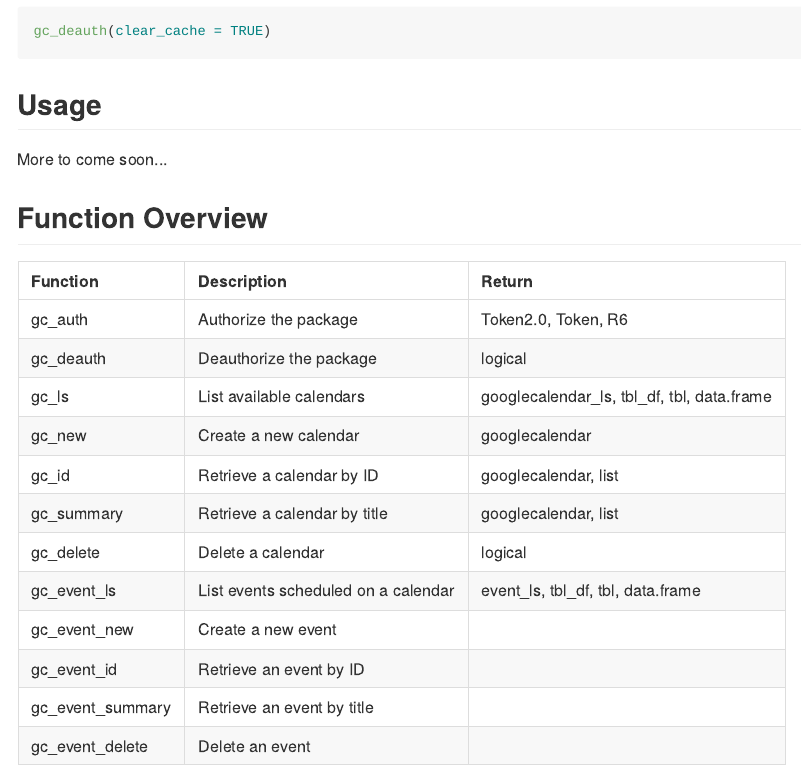
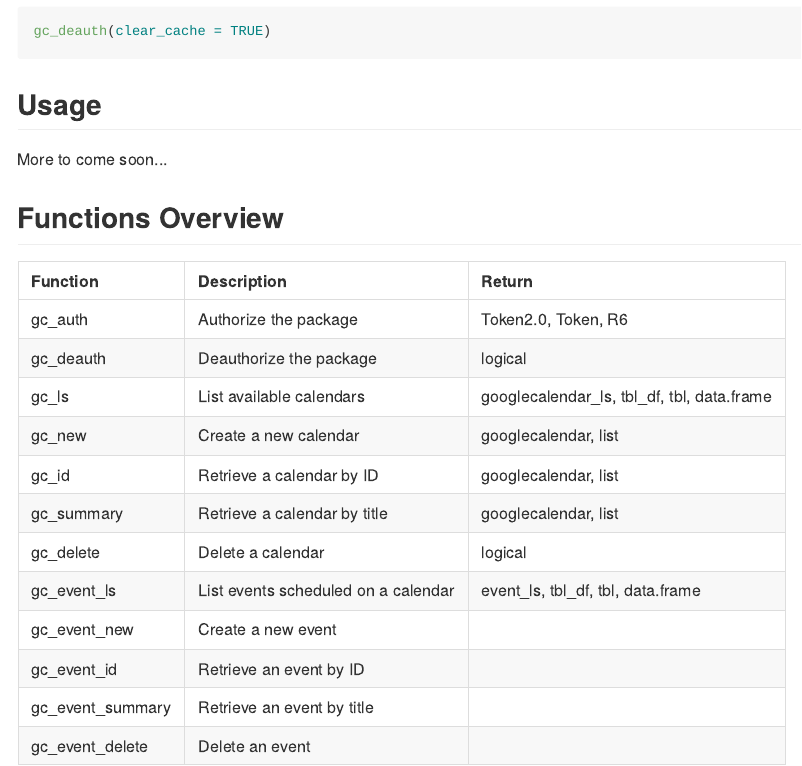
Before and after one commit to benjcunningham/googlecalendar, an R Markdown document (README.Rmd): the page in a window 1100 px wide, from 1340 px down. The pictures show the output file README.md that the author committed with the source, drawn offline in the style of GitHub.

Commit message:
Minor changes to functions table

````diff
--- a/README.Rmd
+++ b/README.Rmd
@@ -89,7 +89,7 @@ gc_deauth(clear_cache = TRUE)
 
 More to come soon...
 
-## Function Overview
+## Functions Overview
 
 ```{r as.is = TRUE, echo = FALSE}
 ftbl <- read.csv("functions.csv", stringsAsFactors = F)
--- a/functions.csv
+++ b/functions.csv
@@ -2,7 +2,7 @@ Function,Description,Return
 gc_auth,Authorize the package,"Token2.0, Token, R6"
 gc_deauth,Deauthorize the package,logical
 gc_ls,List available calendars,"googlecalendar_ls, tbl_df, tbl, data.frame"
-gc_new,Create a new calendar,googlecalendar
+gc_new,Create a new calendar,"googlecalendar, list"
 gc_id,Retrieve a calendar by ID,"googlecalendar, list"
 gc_summary,Retrieve a calendar by title,"googlecalendar, list"
 gc_delete,Delete a calendar,logical
````
Also changed, not shown: README.md.
